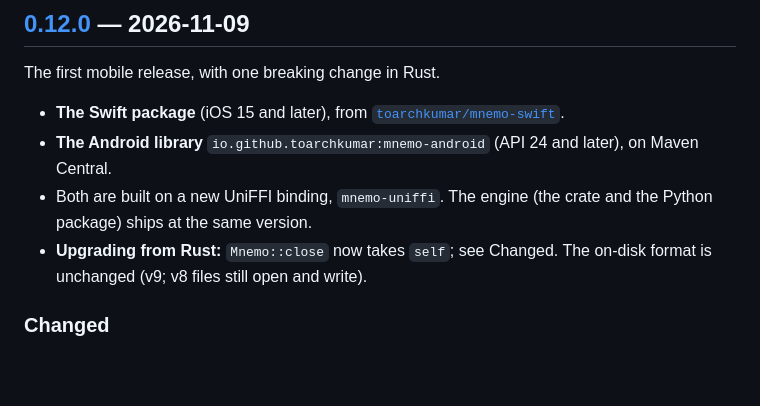
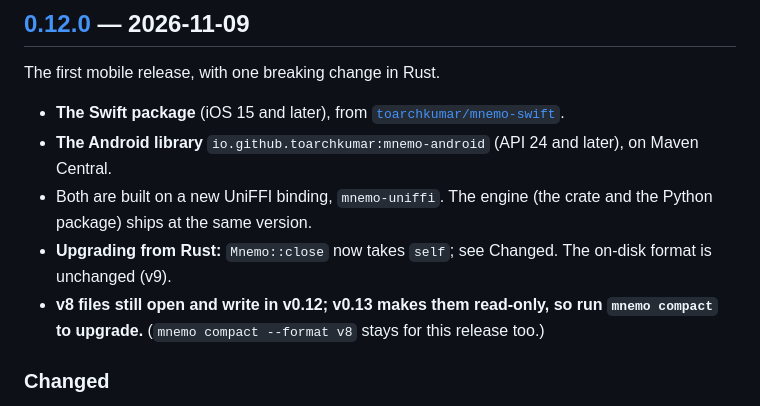
Before and after one commit to toarchkumar/mnemo, a Markdown page: CHANGELOG.md, the part around the change. Rendered like a GitHub page; blank space fills up the shorter version.

Commit message:
docs(changelog): [0.12.0] says v8 files still open and write in v0.12, and v0.13 makes them read-only
The [0.11.0] entry promised the v8 sunset for v0.12. PLANNER-A moved it
to v0.13 (option a): it's an on-disk behaviour change, and v0.12 already
breaks close(self).

Co-Authored-By: Claude Opus 5.5 <noreply@anthropic.com>

```diff
--- a/CHANGELOG.md
+++ b/CHANGELOG.md
@@ -18,7 +18,10 @@ The first mobile release, with one breaking change in Rust.
 - Both are built on a new UniFFI binding, `mnemo-uniffi`. The engine (the
   crate and the Python package) ships at the same version.
 - **Upgrading from Rust:** `Mnemo::close` now takes `self`; see Changed.
-  The on-disk format is unchanged (v9; v8 files still open and write).
+  The on-disk format is unchanged (v9).
+- **v8 files still open and write in v0.12; v0.13 makes them read-only,
+  so run `mnemo compact` to upgrade.** (`mnemo compact --format v8` stays
+  for this release too.)
 
 ### Changed
 
```
